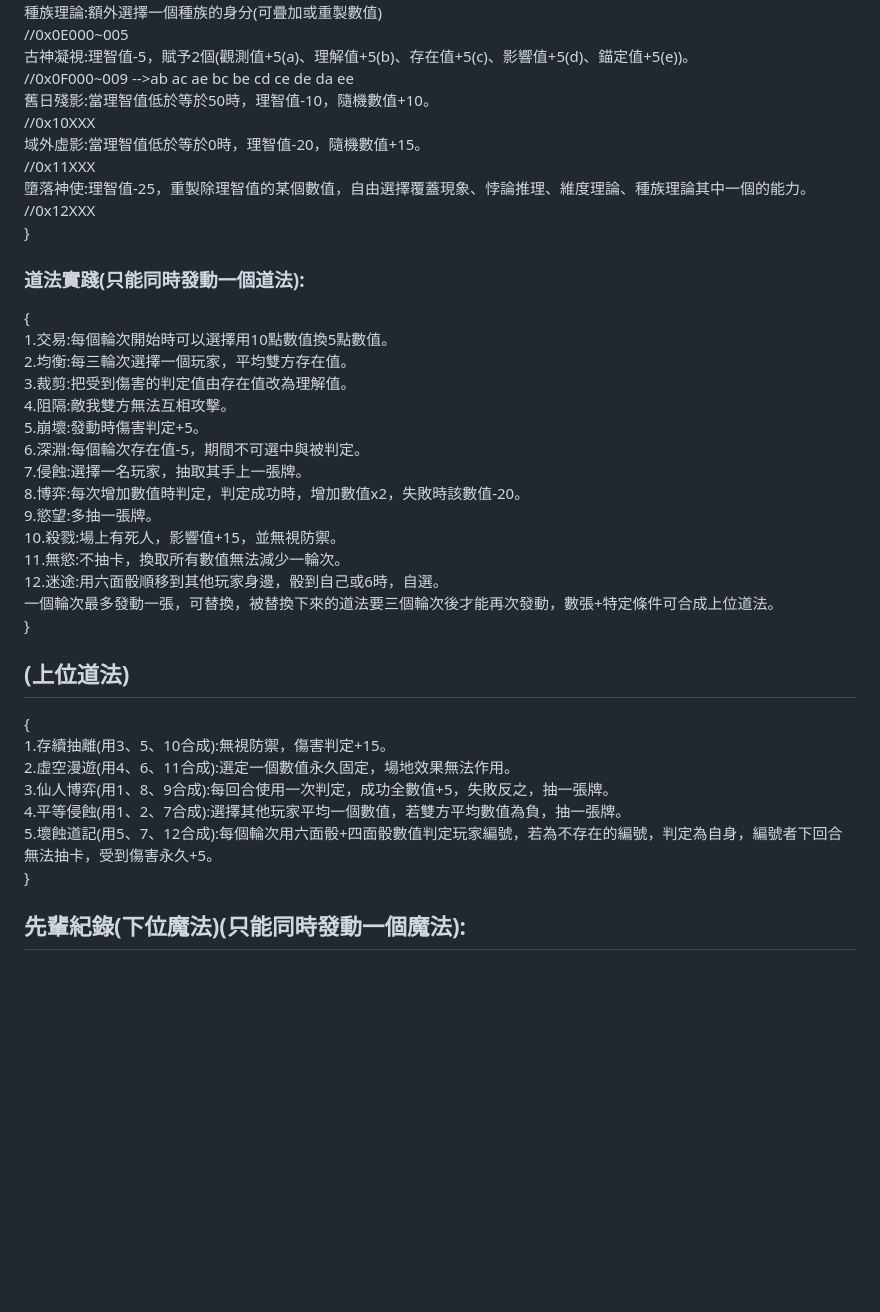
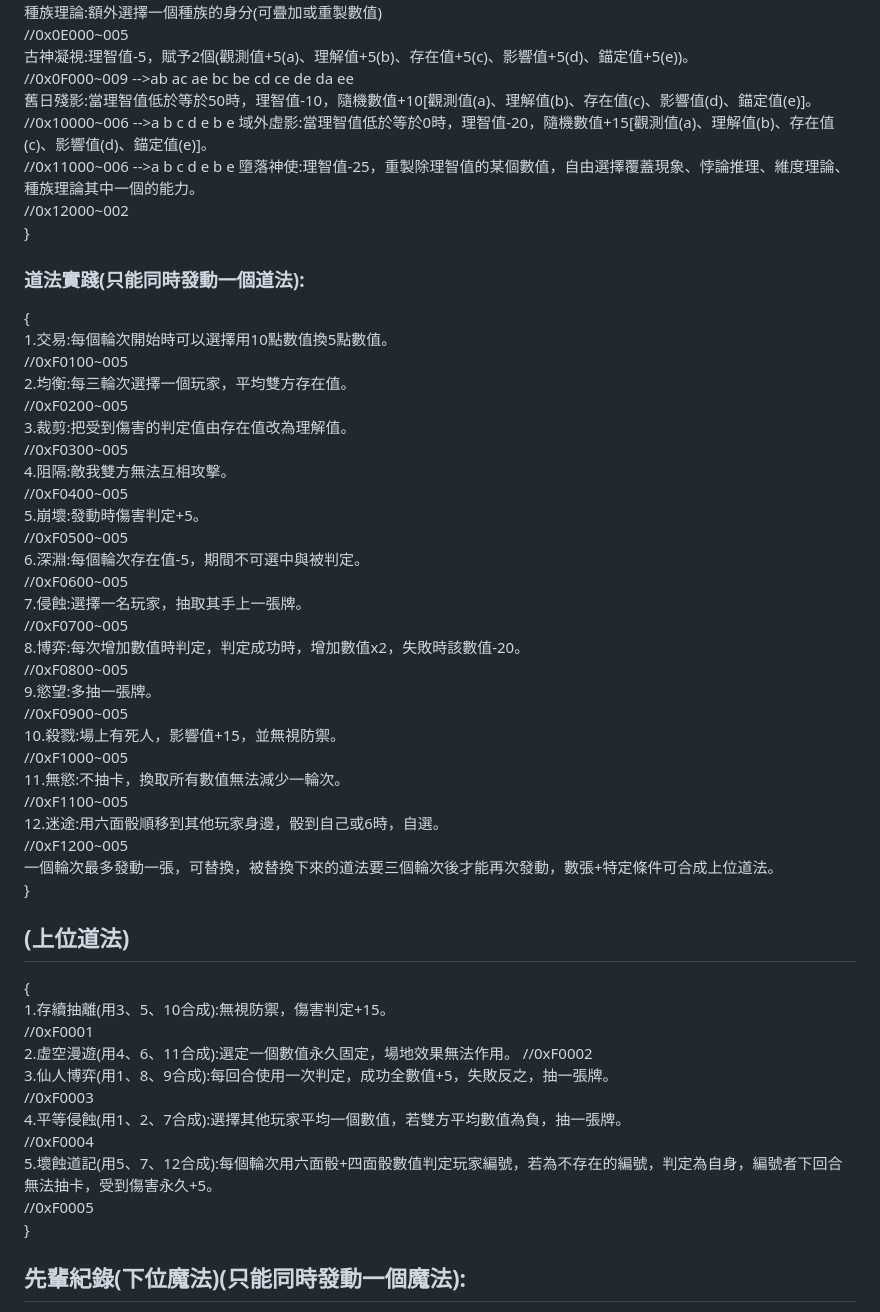
Before and after one commit to yuyoux7/IT, a Markdown page: daskgame/README.md, the part around the change. Rendered like a GitHub page; blank space fills up the shorter version.

```diff
--- a/daskgame/README.md
+++ b/daskgame/README.md
@@ -127,36 +127,53 @@ no.30：啟蒙靈泉，使用後每次理解值變化都+5。  0x03048
 //0x0E000\~005
 古神凝視:理智值-5，賦予2個(觀測值+5(a)、理解值+5(b)、存在值+5(c)、影響值+5(d)、錨定值+5(e))。
 //0x0F000\~009 -->ab ac ae bc be cd ce de da ee
-舊日殘影:當理智值低於等於50時，理智值-10，隨機數值+10。
-//0x10XXX
-域外虛影:當理智值低於等於0時，理智值-20，隨機數值+15。
-//0x11XXX
+舊日殘影:當理智值低於等於50時，理智值-10，隨機數值+10[觀測值(a)、理解值(b)、存在值(c)、影響值(d)、錨定值(e)]。
+//0x10000\~006 -->a b c d e b e
+域外虛影:當理智值低於等於0時，理智值-20，隨機數值+15[觀測值(a)、理解值(b)、存在值(c)、影響值(d)、錨定值(e)]。
+//0x11000\~006 -->a b c d e b e
 墮落神使:理智值-25，重製除理智值的某個數值，自由選擇覆蓋現象、悖論推理、維度理論、種族理論其中一個的能力。
-//0x12XXX
+//0x12000\~002
 }
 ### 道法實踐(只能同時發動一個道法):
 {
 1.交易:每個輪次開始時可以選擇用10點數值換5點數值。
+//0xF0100\~005
 2.均衡:每三輪次選擇一個玩家，平均雙方存在值。
+//0xF0200\~005
 3.裁剪:把受到傷害的判定值由存在值改為理解值。
+//0xF0300\~005
 4.阻隔:敵我雙方無法互相攻擊。
+//0xF0400\~005
 5.崩壞:發動時傷害判定+5。
+//0xF0500\~005
 6.深淵:每個輪次存在值-5，期間不可選中與被判定。
+//0xF0600\~005
 7.侵蝕:選擇一名玩家，抽取其手上一張牌。
+//0xF0700\~005
 8.博弈:每次增加數值時判定，判定成功時，增加數值x2，失敗時該數值-20。
+//0xF0800\~005
 9.慾望:多抽一張牌。
+//0xF0900\~005
 10.殺戮:場上有死人，影響值+15，並無視防禦。
+//0xF1000\~005
 11.無慾:不抽卡，換取所有數值無法減少一輪次。
+//0xF1100\~005
 12.迷途:用六面骰順移到其他玩家身邊，骰到自己或6時，自選。
+//0xF1200\~005
 一個輪次最多發動一張，可替換，被替換下來的道法要三個輪次後才能再次發動，數張+特定條件可合成上位道法。
 }
 ## (上位道法)
 {
 1.存續抽離(用3、5、10合成):無視防禦，傷害判定+15。
+//0xF0001
 2.虛空漫遊(用4、6、11合成):選定一個數值永久固定，場地效果無法作用。
+//0xF0002
 3.仙人博弈(用1、8、9合成):每回合使用一次判定，成功全數值+5，失敗反之，抽一張牌。
+//0xF0003
 4.平等侵蝕(用1、2、7合成):選擇其他玩家平均一個數值，若雙方平均數值為負，抽一張牌。
+//0xF0004
 5.壞蝕道記(用5、7、12合成):每個輪次用六面骰+四面骰數值判定玩家編號，若為不存在的編號，判定為自身，編號者下回合無法抽卡，受到傷害永久+5。
+//0xF0005
 }
 
 ## 先輩紀錄(下位魔法)(只能同時發動一個魔法):
```
